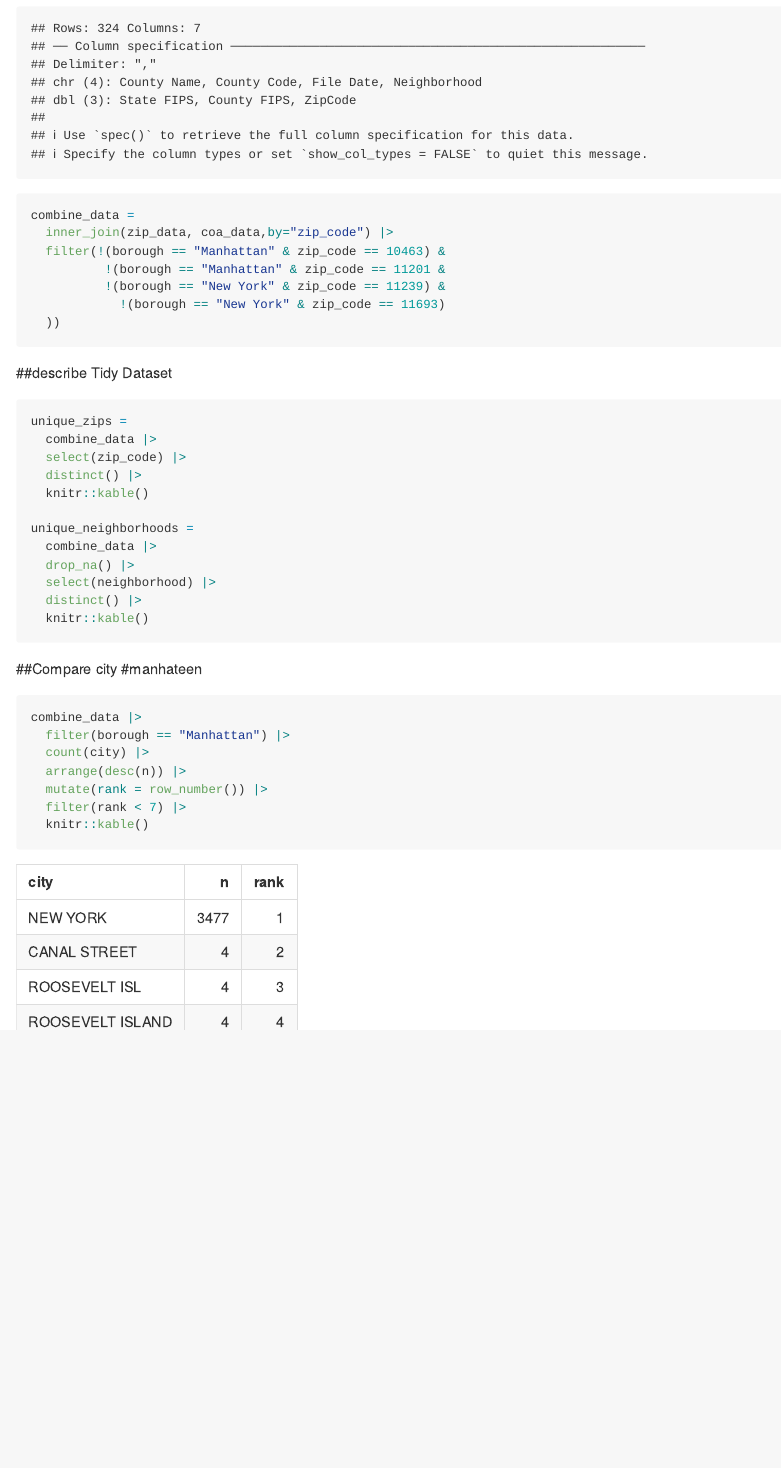
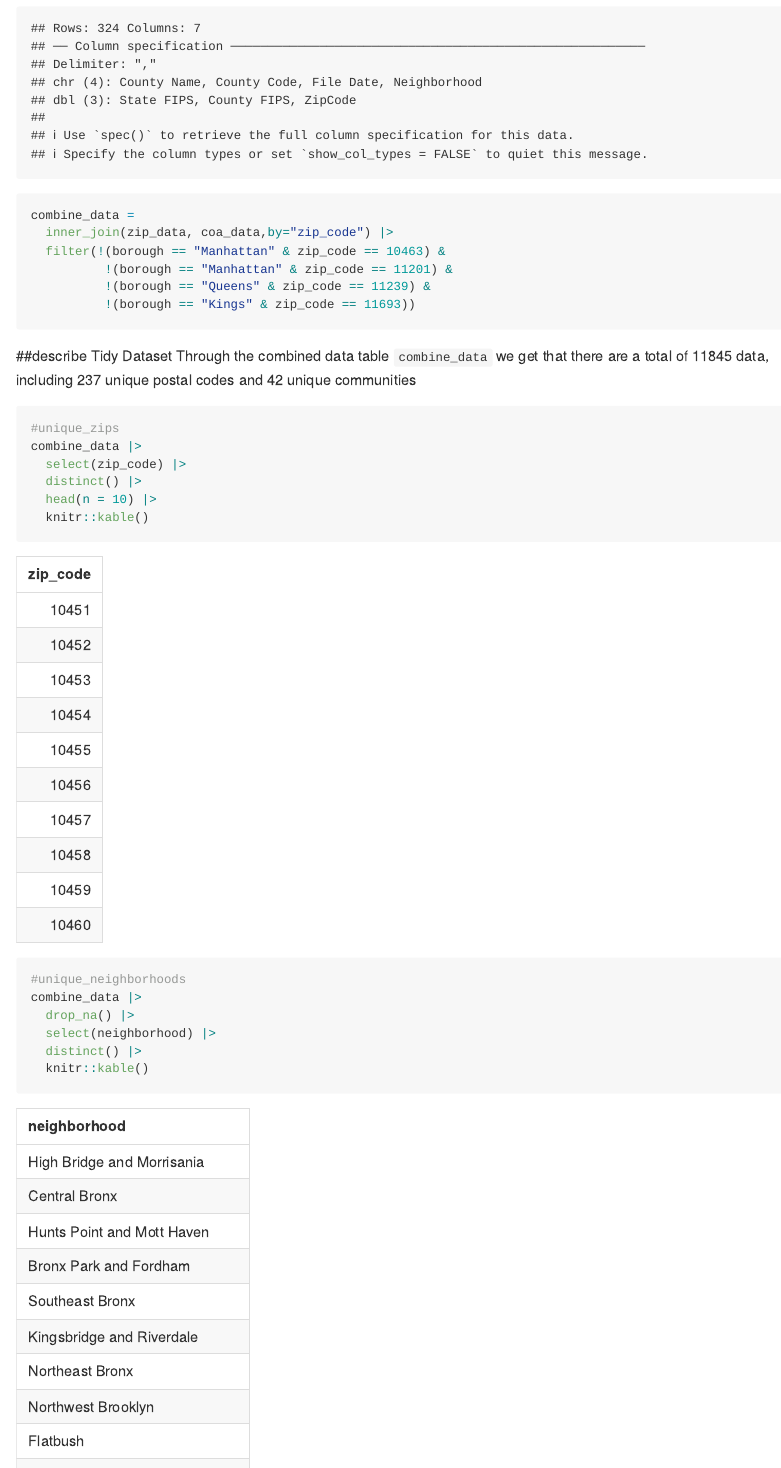
Before and after one commit to ZixuanFiona/p8105_mtp_zz3168, an R Markdown document (p8105_mtp_zz3168.Rmd): the page in a window 1100 px wide, from 1710 px down. The pictures show the output file p8105_mtp_zz3168.md that the author committed with the source, drawn offline in the style of GitHub.

Commit message:
fix the combine data problem

````diff
--- a/p8105_mtp_zz3168.Rmd
+++ b/p8105_mtp_zz3168.Rmd
@@ -68,26 +68,27 @@ zip_data = read_csv("data/Zip Codes.csv") |>
 combine_data =
   inner_join(zip_data, coa_data,by="zip_code") |>
   filter(!(borough == "Manhattan" & zip_code == 10463) &
-          !(borough == "Manhattan" & zip_code == 11201 &
-          !(borough == "New York" & zip_code == 11239) &
-            !(borough == "New York" & zip_code == 11693)
-  ))
+          !(borough == "Manhattan" & zip_code == 11201) &
+          !(borough == "Queens" & zip_code == 11239) &
+          !(borough == "Kings" & zip_code == 11693))
 
 
 
 ```
 
 ##describe Tidy Dataset
+Through the combined data table `combine_data` we get that there are a total of `r nrow(combine_data)` data, including 237 unique postal codes and 42 unique communities
 
 ```{r}
-unique_zips =
-  combine_data |>
+#unique_zips
+combine_data |>
   select(zip_code) |>
   distinct() |>
+  head(n = 10) |>
   knitr::kable()
 
-unique_neighborhoods =
-  combine_data |>
+#unique_neighborhoods
+combine_data |>
   drop_na() |>
   select(neighborhood) |>
   distinct() |>
````
Also changed, not shown: p8105_mtp_zz3168.md, p8105_mtp_zz3168_files/figure-gfm/unnamed-chunk-8-1.png, results/city change.pdf (added), p8105_mtp_zz3168.Rmd (6 more changed lines).
